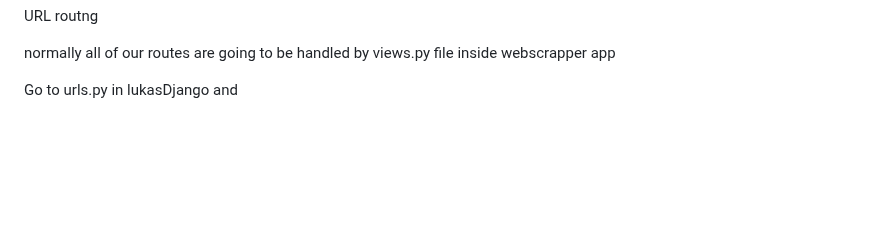
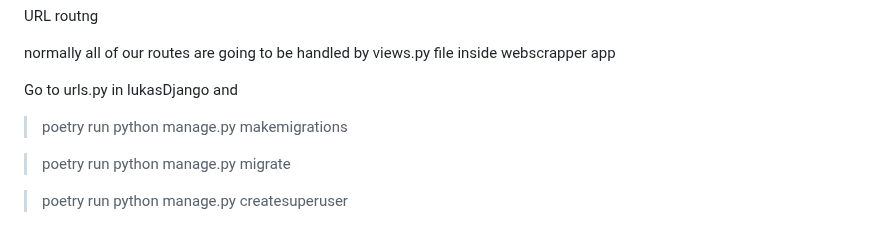
Before and after one commit to pcavendano/lukas, a Markdown page: README.md, the part around the change. Drawn GitHub-style; blank space fills up the shorter version.

```diff
--- a/README.md
+++ b/README.md
@@ -307,3 +307,9 @@ URL routng
 normally all of our routes are going to be handled by views.py file inside webscrapper app
 
 Go to urls.py in lukasDjango and
+
+> poetry run python manage.py makemigrations
+
+> poetry run python manage.py migrate
+
+> poetry run python manage.py createsuperuser
```
